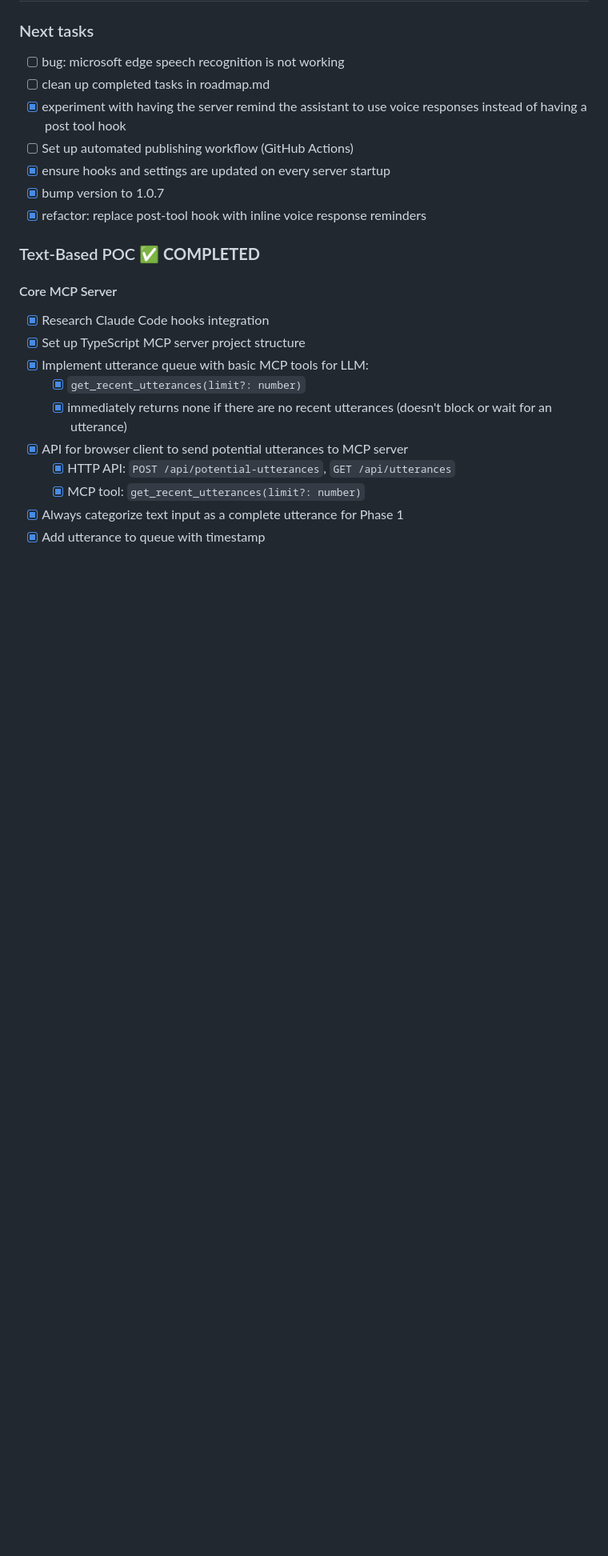
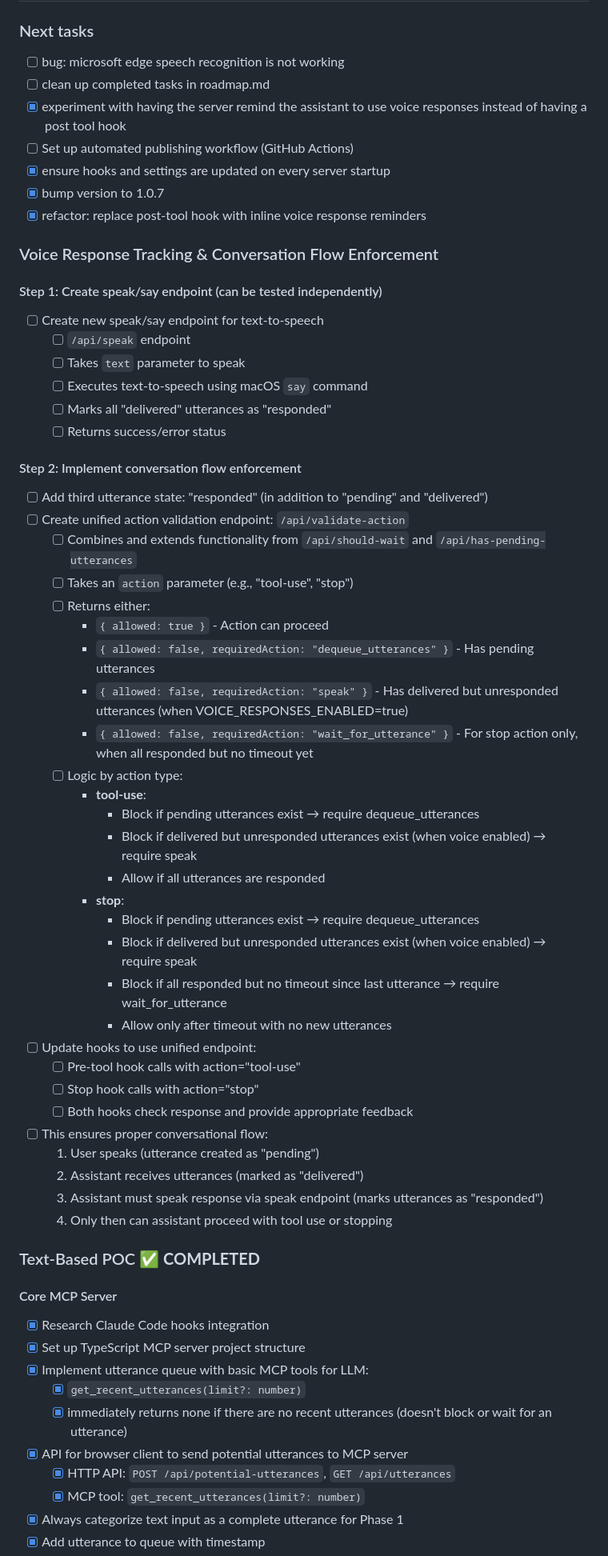
Before and after one commit to regevbr/mcp-voice-hooks, a Markdown page: roadmap.md, the part around the change. Shown at 80% size. GitHub-like rendering; blank space fills up the shorter version.

Commit message:
docs: add voice response tracking and conversation flow enforcement design
- Add two-step implementation plan for voice response tracking
- Step 1: Create speak/say endpoint for text-to-speech (testable independently)
- Step 2: Implement conversation flow enforcement with unified action validation
- Use three-state system (pending/delivered/responded) to avoid timing issues
- Ensure proper conversational back-and-forth before tool use or stopping

🤖 Generated with [Claude Code](https://claude.ai/code)

Co-Authored-By: Claude <noreply@anthropic.com>

```diff
--- a/roadmap.md
+++ b/roadmap.md
@@ -42,6 +42,48 @@ Create an MCP server that enables real-time voice interaction with Claude Code a
 - [x] ensure hooks and settings are updated on every server startup
 - [x] bump version to 1.0.7
 - [x] refactor: replace post-tool hook with inline voice response reminders
+
+### Voice Response Tracking & Conversation Flow Enforcement
+
+#### Step 1: Create speak/say endpoint (can be tested independently)
+
+- [ ] Create new speak/say endpoint for text-to-speech
+  - [ ] `/api/speak` endpoint
+  - [ ] Takes `text` parameter to speak
+  - [ ] Executes text-to-speech using macOS `say` command
+  - [ ] Marks all "delivered" utterances as "responded"
+  - [ ] Returns success/error status
+
+#### Step 2: Implement conversation flow enforcement
+
+- [ ] Add third utterance state: "responded" (in addition to "pending" and "delivered")
+- [ ] Create unified action validation endpoint: `/api/validate-action`
+  - [ ] Combines and extends functionality from `/api/should-wait` and `/api/has-pending-utterances`
+  - [ ] Takes an `action` parameter (e.g., "tool-use", "stop")
+  - [ ] Returns either:
+    - `{ allowed: true }` - Action can proceed
+    - `{ allowed: false, requiredAction: "dequeue_utterances" }` - Has pending utterances
+    - `{ allowed: false, requiredAction: "speak" }` - Has delivered but unresponded utterances (when VOICE_RESPONSES_ENABLED=true)
+    - `{ allowed: false, requiredAction: "wait_for_utterance" }` - For stop action only, when all responded but no timeout yet
+  - [ ] Logic by action type:
+    - **tool-use**:
+      - Block if pending utterances exist → require dequeue_utterances
+      - Block if delivered but unresponded utterances exist (when voice enabled) → require speak
+      - Allow if all utterances are responded
+    - **stop**:
+      - Block if pending utterances exist → require dequeue_utterances
+      - Block if delivered but unresponded utterances exist (when voice enabled) → require speak
+      - Block if all responded but no timeout since last utterance → require wait_for_utterance
+      - Allow only after timeout with no new utterances
+- [ ] Update hooks to use unified endpoint:
+  - [ ] Pre-tool hook calls with action="tool-use"
+  - [ ] Stop hook calls with action="stop"
+  - [ ] Both hooks check response and provide appropriate feedback
+- [ ] This ensures proper conversational flow:
+  1. User speaks (utterance created as "pending")
+  2. Assistant receives utterances (marked as "delivered")
+  3. Assistant must speak response via speak endpoint (marks utterances as "responded")
+  4. Only then can assistant proceed with tool use or stopping
 
 ### Text-Based POC ✅ **COMPLETED**
 
```
